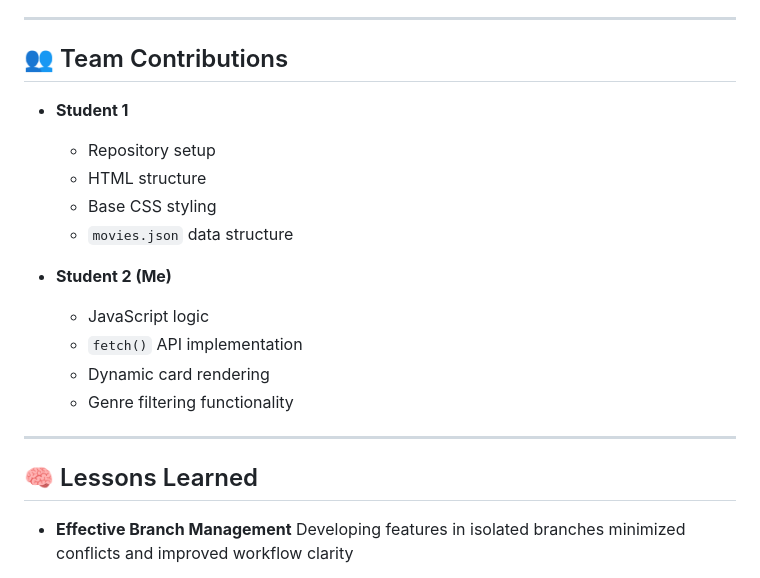
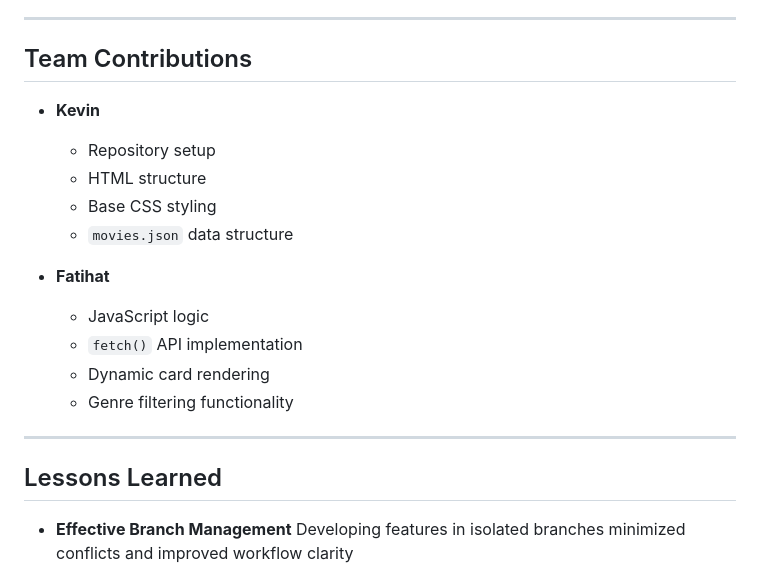
Before and after one commit to Kelvin-Ofili/movie-collection, a Markdown page: README.md, the part around one of its changes. Rendered like a GitHub page.

Commit message:
Update README.md formatting and content

```diff
--- a/README.md
+++ b/README.md
@@ -97,16 +97,16 @@ A structured Git workflow was used to support collaboration and maintain code qu
 
 ---
 
-## 👥 Team Contributions
+## Team Contributions
 
-* **Student 1**
+* **Kevin**
 
   * Repository setup
   * HTML structure
   * Base CSS styling
   * `movies.json` data structure
 
-* **Student 2 (Me)**
+* **Fatihat**
 
   * JavaScript logic
   * `fetch()` API implementation
@@ -115,7 +115,7 @@ A structured Git workflow was used to support collaboration and maintain code qu
 
 ---
 
-## 🧠 Lessons Learned
+## Lessons Learned
 
 * **Effective Branch Management**
   Developing features in isolated branches minimized conflicts and improved workflow clarity
```
Also changed, not shown: other parts of README.md (+6 -6 lines).
